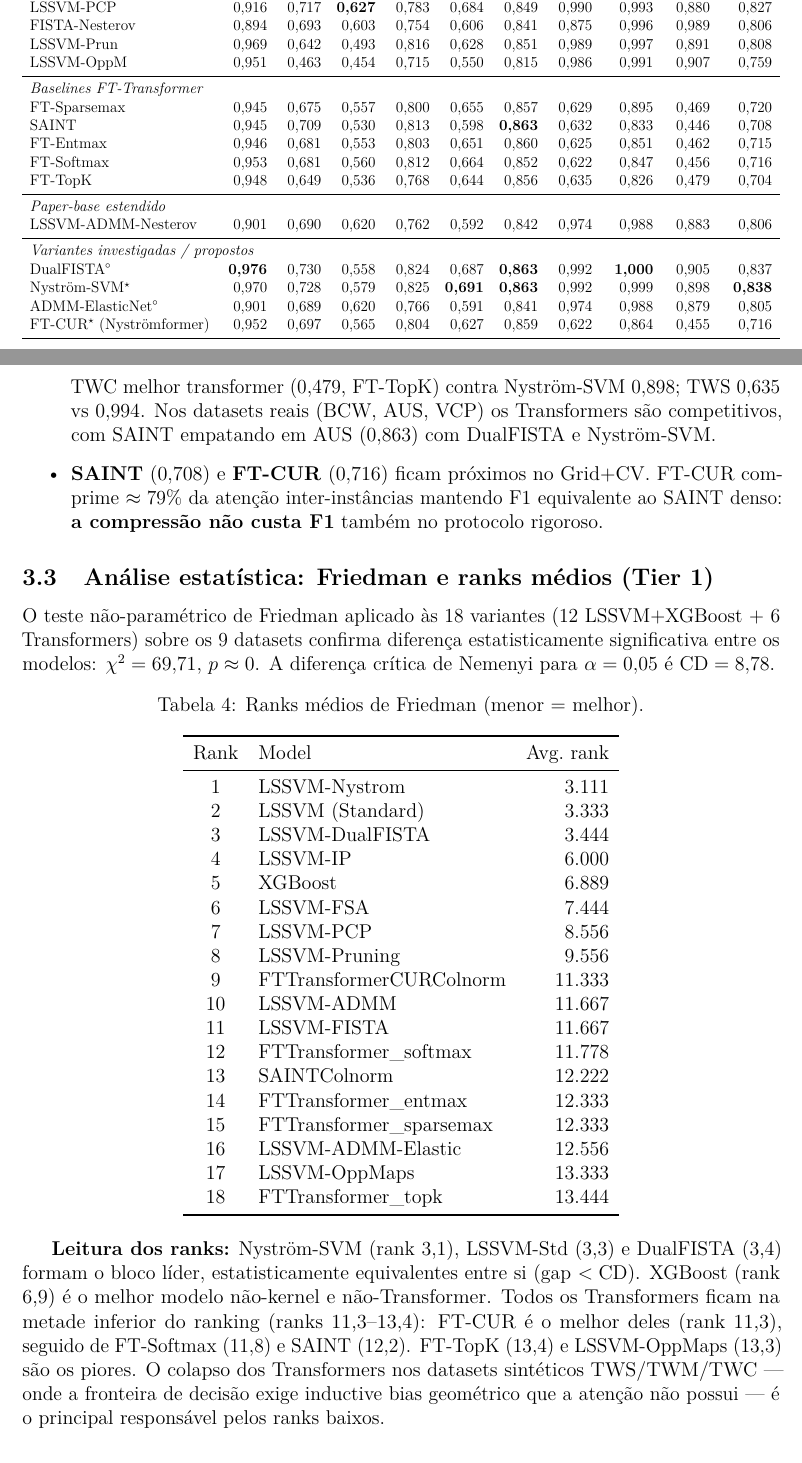
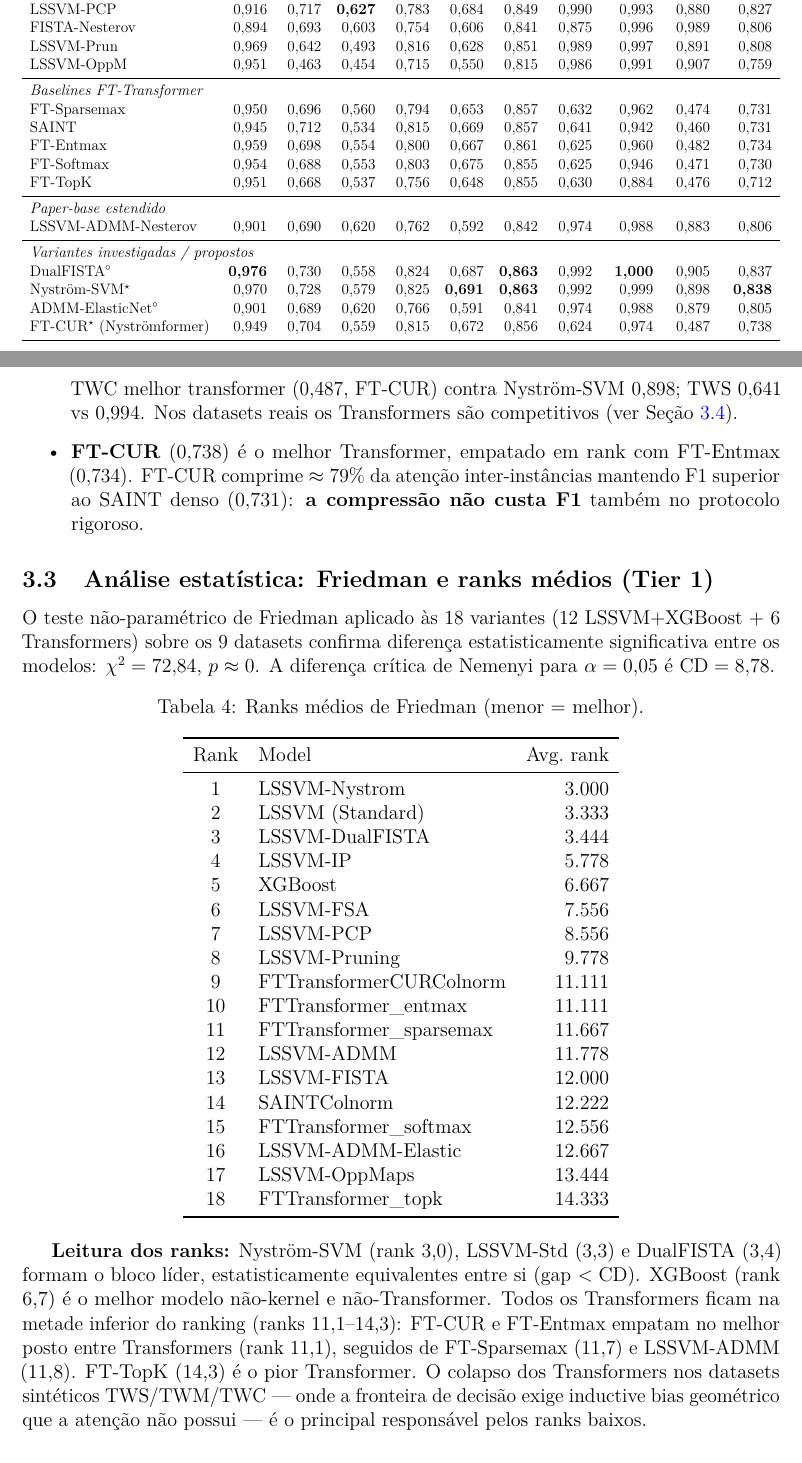
Before and after one commit to PauloBernardo/dissertacao-estudo-comparativo, a LaTeX document (results/relatorio.tex, which reads results/tables/ranks.tex): two parts of pages 6 and 8 of 29, joined at a grey line, cut so that both start at the same text. Compiled offline with pdfLaTeX.

Commit message:
final transformer Tier 1 results (epochs=40, 1620/1620 complete)
FT-CUR 0.738 (+0.022), FT-Entmax 0.734, SAINT 0.731. Friedman χ²=72.84,
CD=8.78, FT-CUR and FT-Entmax tied at rank 11.1. Real-dataset sub-analysis:
transformers statistically equivalent to LSSVM top (CD=9.56). Add ablation
B/C tables (LSSVM+XGB), update relatorio with new transformer rows,
Friedman section, and analysis bullets.

Co-Authored-By: Claude Sonnet 4.6 <noreply@anthropic.com>

```diff
--- a/results/relatorio.tex
+++ b/results/relatorio.tex
@@ -287,11 +287,11 @@ LSSVM-Prun      & 0,969 & 0,642 & 0,493 & 0,816 & 0,628 & 0,851 & 0,989 & 0,997
 LSSVM-OppM      & 0,951 & 0,463 & 0,454 & 0,715 & 0,550 & 0,815 & 0,986 & 0,991 & 0,907 & 0,759 \\
 \midrule
 \multicolumn{11}{l}{\textit{Baselines FT-Transformer}} \\
-FT-Sparsemax      & 0,945 & 0,675 & 0,557 & 0,800 & 0,655 & 0,857 & 0,629 & 0,895 & 0,469 & 0,720 \\
-SAINT             & 0,945 & 0,709 & 0,530 & 0,813 & 0,598 & \textbf{0,863} & 0,632 & 0,833 & 0,446 & 0,708 \\
-FT-Entmax         & 0,946 & 0,681 & 0,553 & 0,803 & 0,651 & 0,860 & 0,625 & 0,851 & 0,462 & 0,715 \\
-FT-Softmax        & 0,953 & 0,681 & 0,560 & 0,812 & 0,664 & 0,852 & 0,622 & 0,847 & 0,456 & 0,716 \\
-FT-TopK           & 0,948 & 0,649 & 0,536 & 0,768 & 0,644 & 0,856 & 0,635 & 0,826 & 0,479 & 0,704 \\
+FT-Sparsemax      & 0,950 & 0,696 & 0,560 & 0,794 & 0,653 & 0,857 & 0,632 & 0,962 & 0,474 & 0,731 \\
+SAINT             & 0,945 & 0,712 & 0,534 & 0,815 & 0,669 & 0,857 & 0,641 & 0,942 & 0,460 & 0,731 \\
+FT-Entmax         & 0,959 & 0,698 & 0,554 & 0,800 & 0,667 & 0,861 & 0,625 & 0,960 & 0,482 & 0,734 \\
+FT-Softmax        & 0,954 & 0,688 & 0,553 & 0,803 & 0,675 & 0,855 & 0,625 & 0,946 & 0,471 & 0,730 \\
+FT-TopK           & 0,951 & 0,668 & 0,537 & 0,756 & 0,648 & 0,855 & 0,630 & 0,884 & 0,476 & 0,712 \\
 \midrule
 \multicolumn{11}{l}{\textit{Paper-base estendido}} \\
 LSSVM-ADMM-Nesterov     & 0,901 & 0,690 & 0,620 & 0,762 & 0,592 & 0,842 & 0,974 & 0,988 & 0,883 & 0,806 \\
@@ -300,7 +300,7 @@ LSSVM-ADMM-Nesterov     & 0,901 & 0,690 & 0,620 & 0,762 & 0,592 & 0,842 & 0,974
 DualFISTA$^\circ$       & \textbf{0,976} & 0,730 & 0,558 & 0,824 & 0,687 & \textbf{0,863} & 0,992 & \textbf{1,000} & 0,905 & 0,837 \\
 Nyström-SVM$^\star$     & 0,970 & 0,728 & 0,579 & 0,825 & \textbf{0,691} & \textbf{0,863} & 0,992 & 0,999 & 0,898 & \textbf{0,838} \\
 ADMM-ElasticNet$^\circ$ & 0,901 & 0,689 & 0,620 & 0,766 & 0,591 & 0,841 & 0,974 & 0,988 & 0,879 & 0,805 \\
-FT-CUR$^{\star}$ (Nyströmformer) & 0,952 & 0,697 & 0,565 & 0,804 & 0,627 & 0,859 & 0,622 & 0,864 & 0,455 & 0,716 \\
+FT-CUR$^{\star}$ (Nyströmformer) & 0,949 & 0,704 & 0,559 & 0,815 & 0,672 & 0,856 & 0,624 & 0,974 & 0,487 & 0,738 \\
 \bottomrule
 \end{tabular}}
 \end{table}
@@ -344,15 +344,15 @@ laranja = FT-CUR.}
   \item \textbf{LSSVM-Pruning} ($0{,}808$) recuperou-se significativamente
         com a correção do grid (adição de pruning\_rate$=0{,}05$ e sigma$=15$):
         era $0{,}782$ no protocolo Optuna.
-  \item \textbf{Transformers} (Grid+CV, GPU T4) ficam em $0{,}704$--$0{,}720$
-        de F1 médio --- $12$--$13$ pp abaixo do bloco líder LSSVM. O colapso
-        concentra-se nos datasets sintéticos: TWC melhor transformer ($0{,}479$,
-        FT-TopK) contra Nyström-SVM $0{,}898$; TWS $0{,}635$ vs $0{,}994$.
-        Nos datasets reais (BCW, AUS, VCP) os Transformers são competitivos,
-        com SAINT empatando em AUS ($0{,}863$) com DualFISTA e Nyström-SVM.
-  \item \textbf{SAINT} ($0{,}708$) e \textbf{FT-CUR} ($0{,}716$) ficam próximos
-        no Grid+CV. FT-CUR comprime $\approx 79\%$ da atenção inter-instâncias
-        mantendo F1 equivalente ao SAINT denso:
+  \item \textbf{Transformers} (Grid+CV, 40 épocas, GPU T4) ficam em
+        $0{,}712$--$0{,}738$ de F1 médio --- $10$--$13$ pp abaixo do bloco
+        líder LSSVM. O colapso concentra-se nos datasets sintéticos: TWC melhor
+        transformer ($0{,}487$, FT-CUR) contra Nyström-SVM $0{,}898$; TWS
+        $0{,}641$ vs $0{,}994$. Nos datasets reais os Transformers são
+        competitivos (ver Seção~\ref{sec:tier1_friedman_real}).
+  \item \textbf{FT-CUR} ($0{,}738$) é o melhor Transformer, empatado em rank
+        com FT-Entmax ($0{,}734$). FT-CUR comprime $\approx 79\%$ da atenção
+        inter-instâncias mantendo F1 superior ao SAINT denso ($0{,}731$):
         \textbf{a compressão não custa F1} também no protocolo rigoroso.
 \end{itemize}
 
@@ -361,20 +361,21 @@ laranja = FT-CUR.}
 
 O teste não-paramétrico de Friedman aplicado às 18 variantes (12 LSSVM+XGBoost
 + 6 Transformers) sobre os 9 datasets confirma diferença estatisticamente
-significativa entre os modelos: $\chi^2 = 69{,}71$, $p \approx 0$. A diferença
+significativa entre os modelos: $\chi^2 = 72{,}84$, $p \approx 0$. A diferença
 crítica de Nemenyi para $\alpha = 0{,}05$ é $\text{CD} = 8{,}78$.
 
 \input{tables/ranks.tex}
 
-\textbf{Leitura dos ranks:} Nyström-SVM (rank 3,1), LSSVM-Std (3,3) e
+\textbf{Leitura dos ranks:} Nyström-SVM (rank 3,0), LSSVM-Std (3,3) e
 DualFISTA (3,4) formam o bloco líder, estatisticamente equivalentes entre si
-(gap $< \text{CD}$). XGBoost (rank 6,9) é o melhor modelo não-kernel e
+(gap $< \text{CD}$). XGBoost (rank 6,7) é o melhor modelo não-kernel e
 não-Transformer. Todos os Transformers ficam na metade inferior do ranking
-(ranks 11,3--13,4): FT-CUR é o melhor deles (rank 11,3), seguido de
-FT-Softmax (11,8) e SAINT (12,2). FT-TopK (13,4) e LSSVM-OppMaps (13,3)
-são os piores. O colapso dos Transformers nos datasets sintéticos TWS/TWM/TWC
---- onde a fronteira de decisão exige inductive bias geométrico que a atenção
-não possui --- é o principal responsável pelos ranks baixos.
+(ranks 11,1--14,3): FT-CUR e FT-Entmax empatam no melhor posto entre
+Transformers (rank 11,1), seguidos de FT-Sparsemax (11,7) e LSSVM-ADMM (11,8).
+FT-TopK (14,3) é o pior Transformer. O colapso dos Transformers nos datasets
+sintéticos TWS/TWM/TWC --- onde a fronteira de decisão exige inductive bias
+geométrico que a atenção não possui --- é o principal responsável pelos ranks
+baixos.
 
 \subsection{Ranking nos datasets reais (sem sintéticos)}
 \label{sec:tier1_friedman_real}
--- a/results/tables/ranks.tex
+++ b/results/tables/ranks.tex
@@ -6,24 +6,24 @@
     \toprule
     Rank & Model & Avg.\ rank \\
     \midrule
-1 & LSSVM-Nystrom & 3.111 \\
+1 & LSSVM-Nystrom & 3.000 \\
 2 & LSSVM (Standard) & 3.333 \\
 3 & LSSVM-DualFISTA & 3.444 \\
-4 & LSSVM-IP & 6.000 \\
-5 & XGBoost & 6.889 \\
-6 & LSSVM-FSA & 7.444 \\
+4 & LSSVM-IP & 5.778 \\
+5 & XGBoost & 6.667 \\
+6 & LSSVM-FSA & 7.556 \\
 7 & LSSVM-PCP & 8.556 \\
-8 & LSSVM-Pruning & 9.556 \\
-9 & FTTransformerCURColnorm & 11.333 \\
-10 & LSSVM-ADMM & 11.667 \\
-11 & LSSVM-FISTA & 11.667 \\
-12 & FTTransformer\_softmax & 11.778 \\
-13 & SAINTColnorm & 12.222 \\
-14 & FTTransformer\_entmax & 12.333 \\
-15 & FTTransformer\_sparsemax & 12.333 \\
-16 & LSSVM-ADMM-Elastic & 12.556 \\
-17 & LSSVM-OppMaps & 13.333 \\
-18 & FTTransformer\_topk & 13.444 \\
+8 & LSSVM-Pruning & 9.778 \\
+9 & FTTransformerCURColnorm & 11.111 \\
+10 & FTTransformer\_entmax & 11.111 \\
+11 & FTTransformer\_sparsemax & 11.667 \\
+12 & LSSVM-ADMM & 11.778 \\
+13 & LSSVM-FISTA & 12.000 \\
+14 & SAINTColnorm & 12.222 \\
+15 & FTTransformer\_softmax & 12.556 \\
+16 & LSSVM-ADMM-Elastic & 12.667 \\
+17 & LSSVM-OppMaps & 13.444 \\
+18 & FTTransformer\_topk & 14.333 \\
     \bottomrule
   \end{tabular}
 \end{table}
```
Also changed, not shown: results/tables/ablation_a.tex (+4 -4 lines), results/tables/friedman.txt (+1 -1 lines), results/tables/sparsity.tex (+3 -3 lines), results/tables/summary.csv (+6 -6 lines), results/tables/tier1_accuracy.tex (+6 -6 lines), results/tables/tier1_results.tex (+6 -6 lines), results/tables/wilcoxon.tex (+9 -9 lines), results/tables/wilcoxon_raw.tex (+18 -18 lines), results/plots/boxplots.pdf, results/plots/boxplots.png, results/plots/cd_diagram.pdf, results/plots/cd_diagram.png, results/plots/sparsity_scatter.pdf, results/plots/sparsity_scatter.png, 3 more files, 1 other file.
